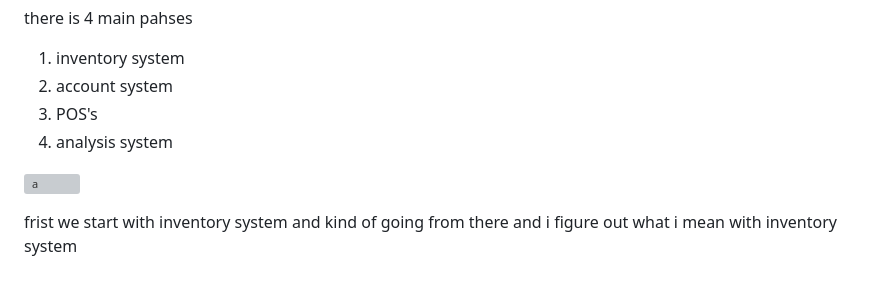
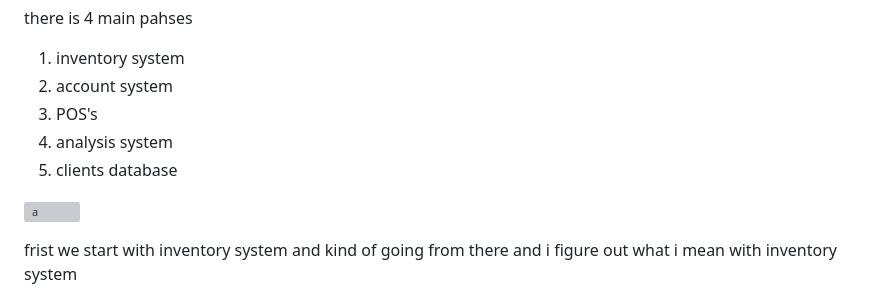
Before and after one commit to MhmedRjb/simpleERP, a Markdown page: README.md, the part around the change. Drawn GitHub-style; grey boxes are pictures that could not be loaded.

```diff
--- a/README.md
+++ b/README.md
@@ -14,6 +14,7 @@ there is 4 main pahses
 1. account system
 1. POS's
 1. analysis system
+1. clients database
 
 ![a](https://github.com/MhmedRjb/simpleERP/assets/72052305/81343208-4c54-4725-a6ff-c6ff14772cbe)
 
```
